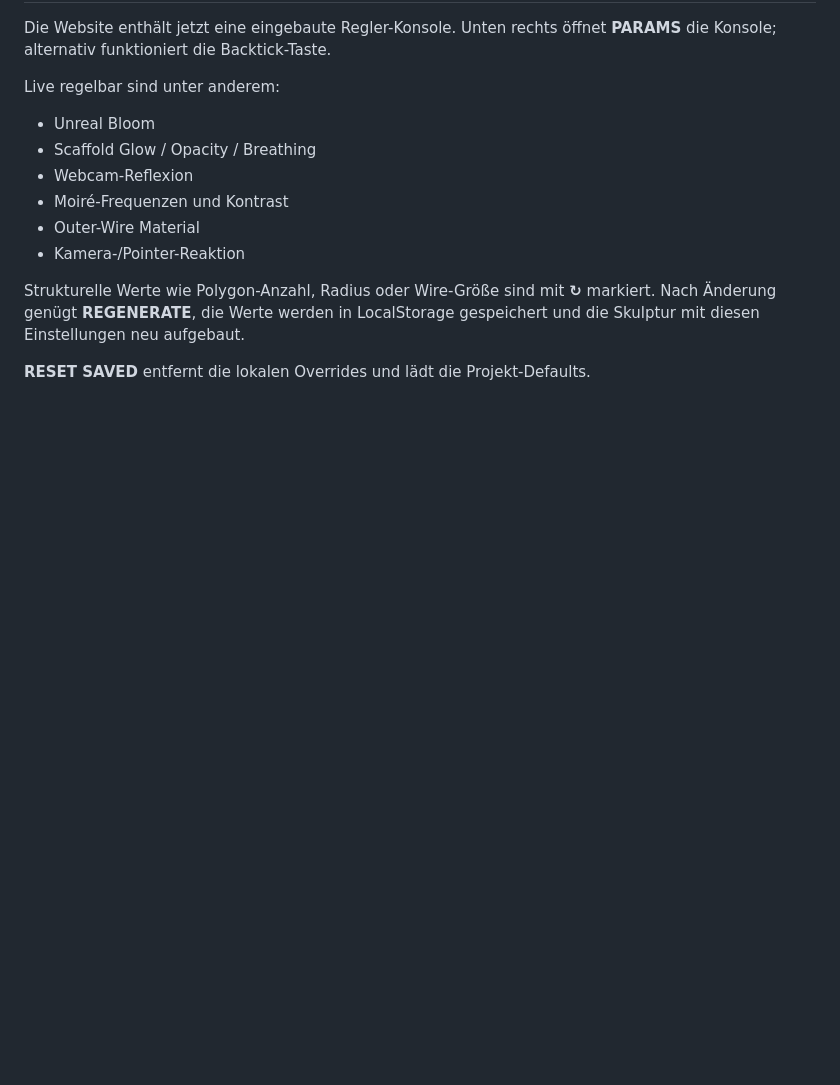
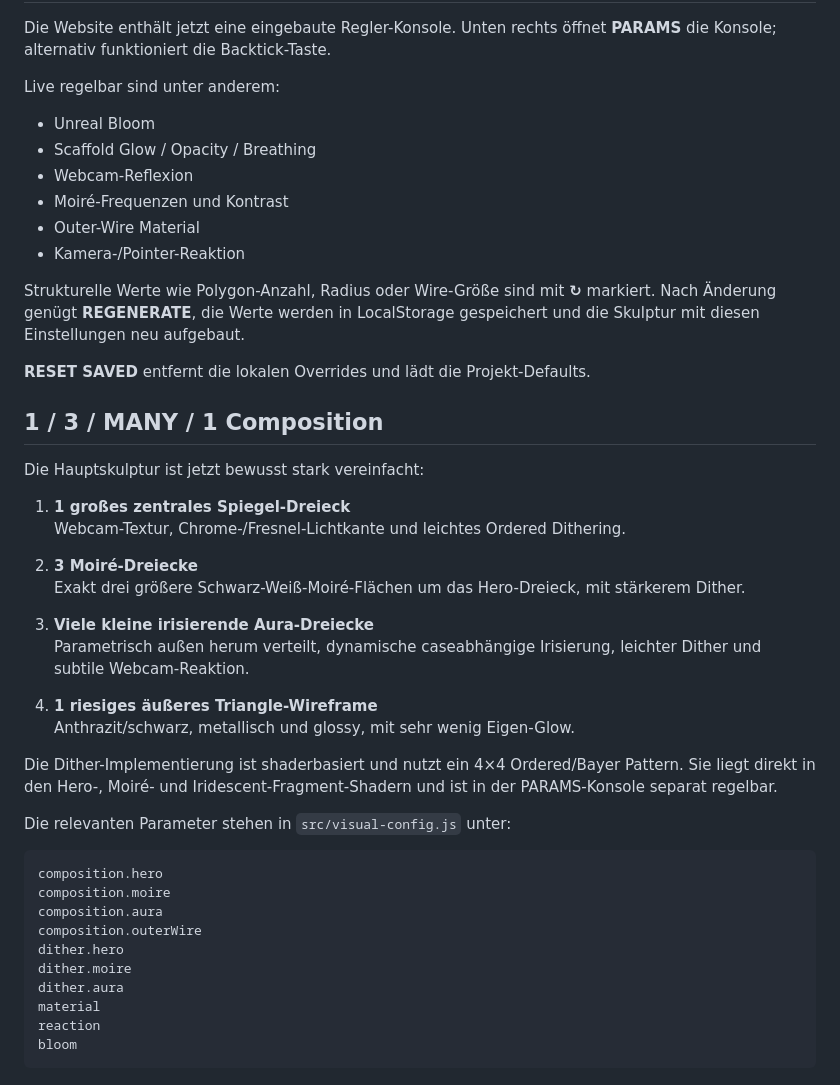
Before and after one commit to AdrianJaeschke/VISUALAURA, a Markdown page: README.md, the part around the change. Rendered like a GitHub page; blank space fills up the shorter version.

Commit message:
Document 1-3-many-1 dither composition

````diff
--- a/README.md
+++ b/README.md
@@ -293,3 +293,37 @@ Live regelbar sind unter anderem:
 Strukturelle Werte wie Polygon-Anzahl, Radius oder Wire-Größe sind mit **↻** markiert. Nach Änderung genügt **REGENERATE**, die Werte werden in LocalStorage gespeichert und die Skulptur mit diesen Einstellungen neu aufgebaut.
 
 **RESET SAVED** entfernt die lokalen Overrides und lädt die Projekt-Defaults.
+
+
+## 1 / 3 / MANY / 1 Composition
+
+Die Hauptskulptur ist jetzt bewusst stark vereinfacht:
+
+1. **1 großes zentrales Spiegel-Dreieck**
+   Webcam-Textur, Chrome-/Fresnel-Lichtkante und leichtes Ordered Dithering.
+
+2. **3 Moiré-Dreiecke**
+   Exakt drei größere Schwarz-Weiß-Moiré-Flächen um das Hero-Dreieck, mit stärkerem Dither.
+
+3. **Viele kleine irisierende Aura-Dreiecke**
+   Parametrisch außen herum verteilt, dynamische caseabhängige Irisierung, leichter Dither und subtile Webcam-Reaktion.
+
+4. **1 riesiges äußeres Triangle-Wireframe**
+   Anthrazit/schwarz, metallisch und glossy, mit sehr wenig Eigen-Glow.
+
+Die Dither-Implementierung ist shaderbasiert und nutzt ein 4×4 Ordered/Bayer Pattern. Sie liegt direkt in den Hero-, Moiré- und Iridescent-Fragment-Shadern und ist in der PARAMS-Konsole separat regelbar.
+
+Die relevanten Parameter stehen in `src/visual-config.js` unter:
+
+```js
+composition.hero
+composition.moire
+composition.aura
+composition.outerWire
+dither.hero
+dither.moire
+dither.aura
+material
+reaction
+bloom
+```
````
